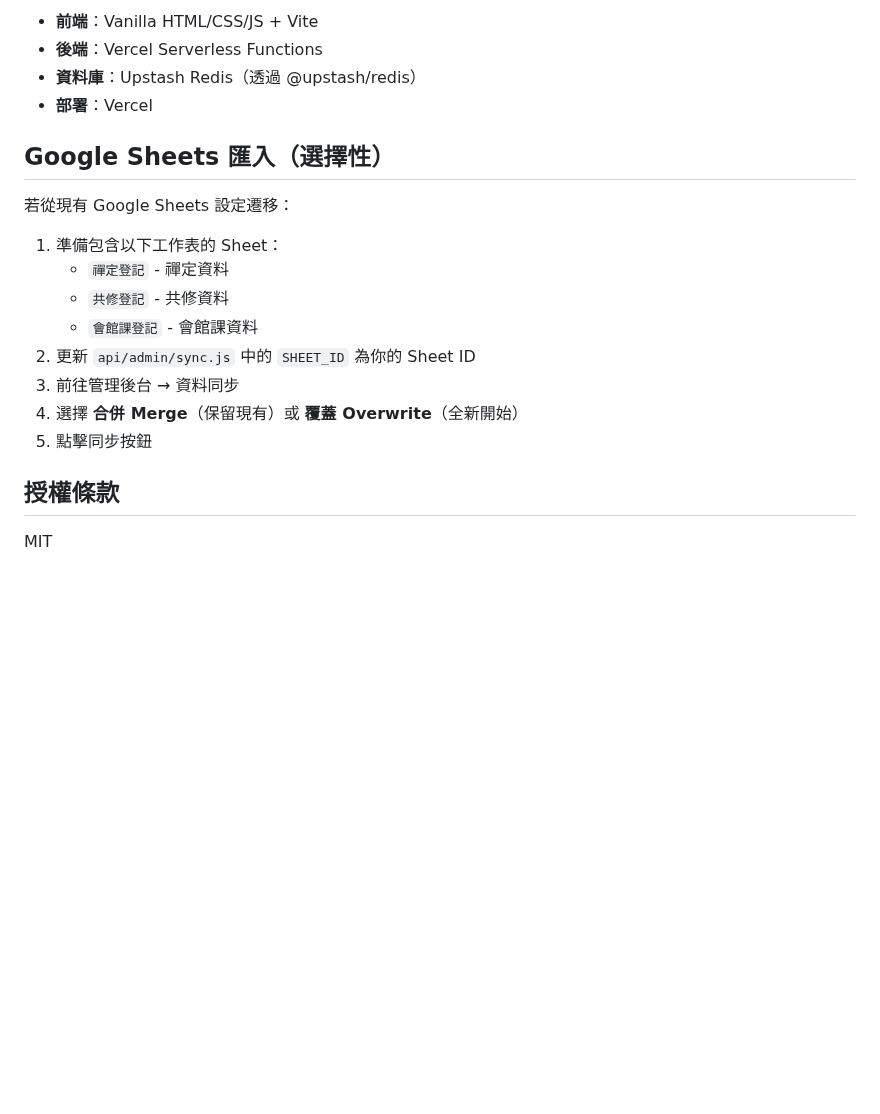
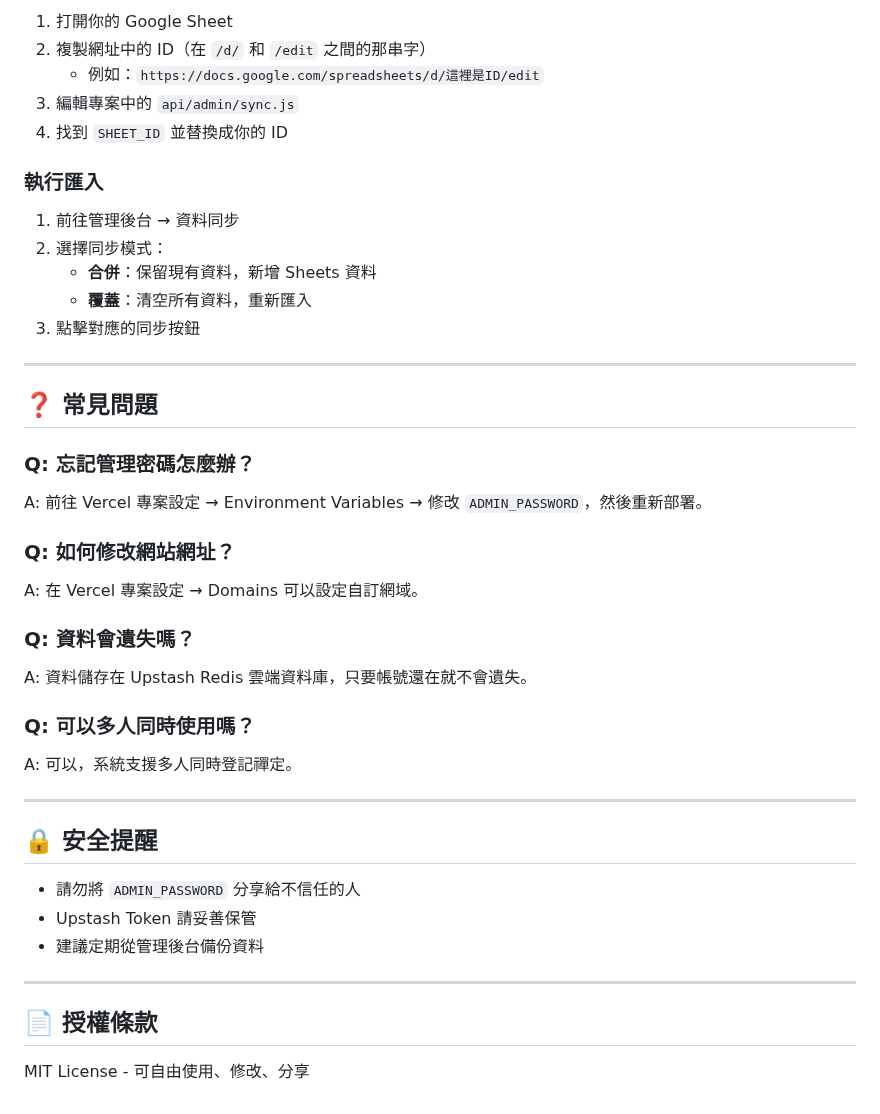
Before and after one commit to mYstoRi/med-contest-2025aut, a Markdown page: README.md, the part around one of its changes. Drawn GitHub-style; blank space fills up the shorter version.

```diff
--- a/README.md
+++ b/README.md
@@ -128,22 +158,44 @@ npm run dev
 
-- **前端**：Vanilla HTML/CSS/JS + Vite
-- **後端**：Vercel Serverless Functions
-- **資料庫**：Upstash Redis（透過 @upstash/redis）
-- **部署**：Vercel
+1. 打開你的 Google Sheet
+2. 複製網址中的 ID（在 `/d/` 和 `/edit` 之間的那串字）
+   - 例如：`https://docs.google.com/spreadsheets/d/這裡是ID/edit`
+3. 編輯專案中的 `api/admin/sync.js`
+4. 找到 `SHEET_ID` 並替換成你的 ID
 
-## Google Sheets 匯入（選擇性）
+### 執行匯入
 
-若從現有 Google Sheets 設定遷移：
+1. 前往管理後台 → 資料同步
+2. 選擇同步模式：
+   - **合併**：保留現有資料，新增 Sheets 資料
+   - **覆蓋**：清空所有資料，重新匯入
+3. 點擊對應的同步按鈕
 
-1. 準備包含以下工作表的 Sheet：
-   - `禪定登記` - 禪定資料
-   - `共修登記` - 共修資料
-   - `會館課登記` - 會館課資料
-2. 更新 `api/admin/sync.js` 中的 `SHEET_ID` 為你的 Sheet ID
-3. 前往管理後台 → 資料同步
-4. 選擇 **合併 Merge**（保留現有）或 **覆蓋 Overwrite**（全新開始）
-5. 點擊同步按鈕
+---
 
-## 授權條款
+## ❓ 常見問題
 
-MIT
+### Q: 忘記管理密碼怎麼辦？
+A: 前往 Vercel 專案設定 → Environment Variables → 修改 `ADMIN_PASSWORD`，然後重新部署。
+
+### Q: 如何修改網站網址？
+A: 在 Vercel 專案設定 → Domains 可以設定自訂網域。
+
+### Q: 資料會遺失嗎？
+A: 資料儲存在 Upstash Redis 雲端資料庫，只要帳號還在就不會遺失。
+
+### Q: 可以多人同時使用嗎？
+A: 可以，系統支援多人同時登記禪定。
+
+---
+
+## 🔒 安全提醒
+
+- 請勿將 `ADMIN_PASSWORD` 分享給不信任的人
+- Upstash Token 請妥善保管
+- 建議定期從管理後台備份資料
+
+---
+
+## 📄 授權條款
+
+MIT License - 可自由使用、修改、分享
```
Also changed, not shown: other parts of README.md (+103 -73 lines).
